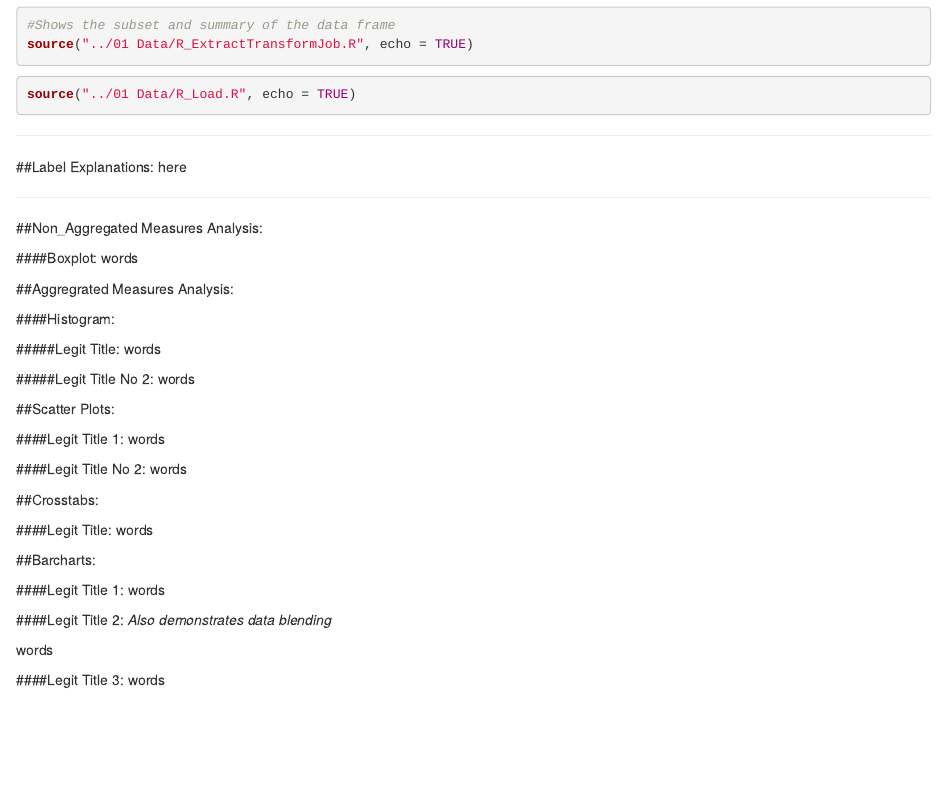
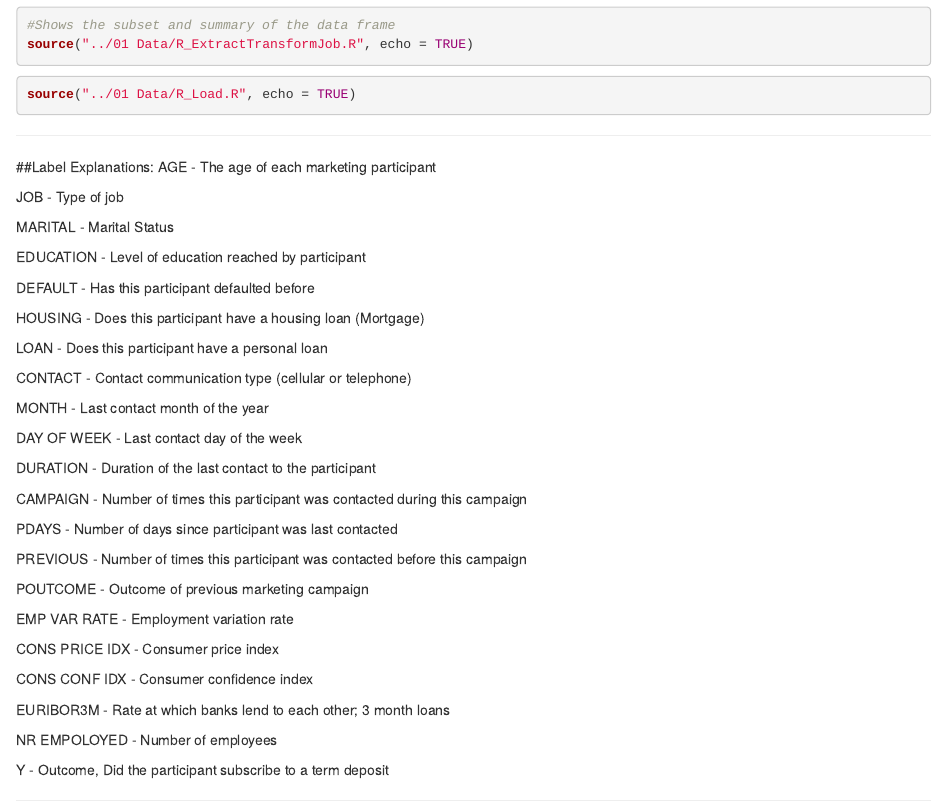
Before and after one commit to rmelendez94/DV_FinalProject, an R Markdown document (00 Doc/RWorkshop.Rmd): the page in a window 1100 px wide, from 520 px down. Rendered offline with R 4.5, knitr and Pandoc, with nearby package versions; the code chunks are not run, so their results and figures are left out; drawn as R Markdown's standard HTML page in place of the format the file asks for.

Commit message:
Adds the pictured to the RMD and knits most recent word doc

```diff
--- a/00 Doc/RWorkshop.Rmd
+++ b/00 Doc/RWorkshop.Rmd
@@ -43,7 +43,47 @@ source("../01 Data/R_Load.R", echo = TRUE)
 ***
 
 ##Label Explanations:
-here
+AGE - The age of each marketing participant
+
+JOB - Type of job
+
+MARITAL -  Marital Status
+
+EDUCATION - Level of education reached by participant
+
+DEFAULT - Has this participant defaulted before
+
+HOUSING - Does this participant have a housing loan (Mortgage)
+
+LOAN - Does this participant have a personal loan
+
+CONTACT - Contact communication type (cellular or telephone)
+
+MONTH - Last contact month of the year
+
+DAY OF WEEK - Last contact day of the week
+
+DURATION -  Duration of the last contact to the participant
+
+CAMPAIGN - Number of times this participant was contacted during this campaign
+
+PDAYS - Number of days since participant was last contacted
+
+PREVIOUS - Number of times this participant was contacted before this campaign
+
+POUTCOME - Outcome of previous marketing campaign
+
+EMP VAR RATE - Employment variation rate
+
+CONS PRICE IDX - Consumer price index
+
+CONS CONF IDX - Consumer confidence index
+
+EURIBOR3M - Rate at which banks lend to each other; 3 month loans
+
+NR EMPOLOYED - Number of employees
+
+Y - Outcome, Did the participant subscribe to a term deposit
 
 ***
 
--- a/01 Data/CSVs/bank-additional-names.txt
+++ b/01 Data/CSVs/bank-additional-names.txt
@@ -52,7 +52,7 @@ Citation Request:
    # related with the last contact of the current campaign:
    8 - contact: contact communication type (categorical: "cellular","telephone")
    9 - month: last contact month of year (categorical: "jan", "feb", "mar", ..., "nov", "dec")
-  10 - day_of_week: last contact day of the week (categorical: "mon","tue","wed","thu","fri")
+  10 - day_of_week: last contact day of the week (categorical: "mon","tue","wed","thu","fri”)
   11 - duration: last contact duration, in seconds (numeric). Important note:  this attribute highly affects the output target (e.g., if duration=0 then y="no"). Yet, the duration is not known before a call is performed. Also, after the end of the call y is obviously known. Thus, this input should only be included for benchmark purposes and should be discarded if the intention is to have a realistic predictive model.
    # other attributes:
   12 - campaign: number of contacts performed during this campaign and for this client (numeric, includes last contact)
```
Also changed, not shown: 00 Doc/CrossBar-No.jpg (renamed from 00 Doc/Crosstab 2-no.jpg), 00 Doc/CrossBar-Yes.jpg (renamed from 00 Doc/Crosstab 2-yes.jpg), 00 Doc/Histogram2.jpg (renamed from 00 Doc/Histogram 2.jpg), 00 Doc/PercentileScatter.jpg (renamed from 00 Doc/Percentile Scatter.jpg), 00 Doc/ScatterPlot.jpg (renamed from 00 Doc/Scatter Plot.jpg), 00 Doc/RWorkshop.Rmd (28 more changed lines), 2 other files.
